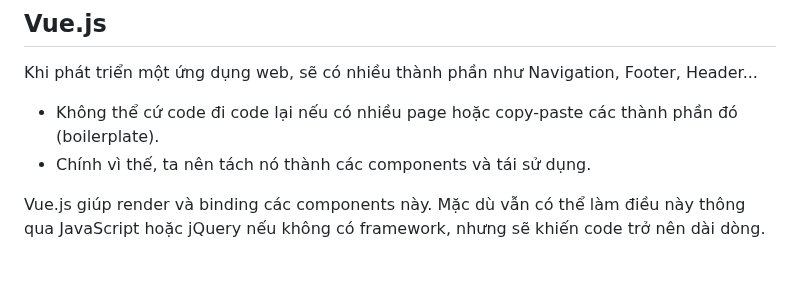
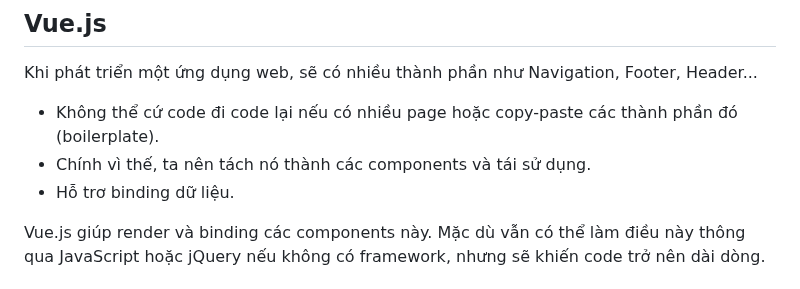
Before and after one commit to IELTS-WEB-HCMUS/ielts-app-front-end, a Markdown page: README.md, the part around the change. Rendered like a GitHub page.

```diff
--- a/README.md
+++ b/README.md
@@ -46,6 +46,7 @@ project/
 Khi phát triển một ứng dụng web, sẽ có nhiều thành phần như Navigation, Footer, Header...
 - Không thể cứ code đi code lại nếu có nhiều page hoặc copy-paste các thành phần đó (boilerplate).
 - Chính vì thế, ta nên tách nó thành các components và tái sử dụng.
+- Hỗ trơ binding dữ liệu.
 
 Vue.js giúp render và binding các components này. Mặc dù vẫn có thể làm điều này thông qua JavaScript hoặc jQuery nếu không có framework, nhưng sẽ khiến code trở nên dài dòng.
 
```
